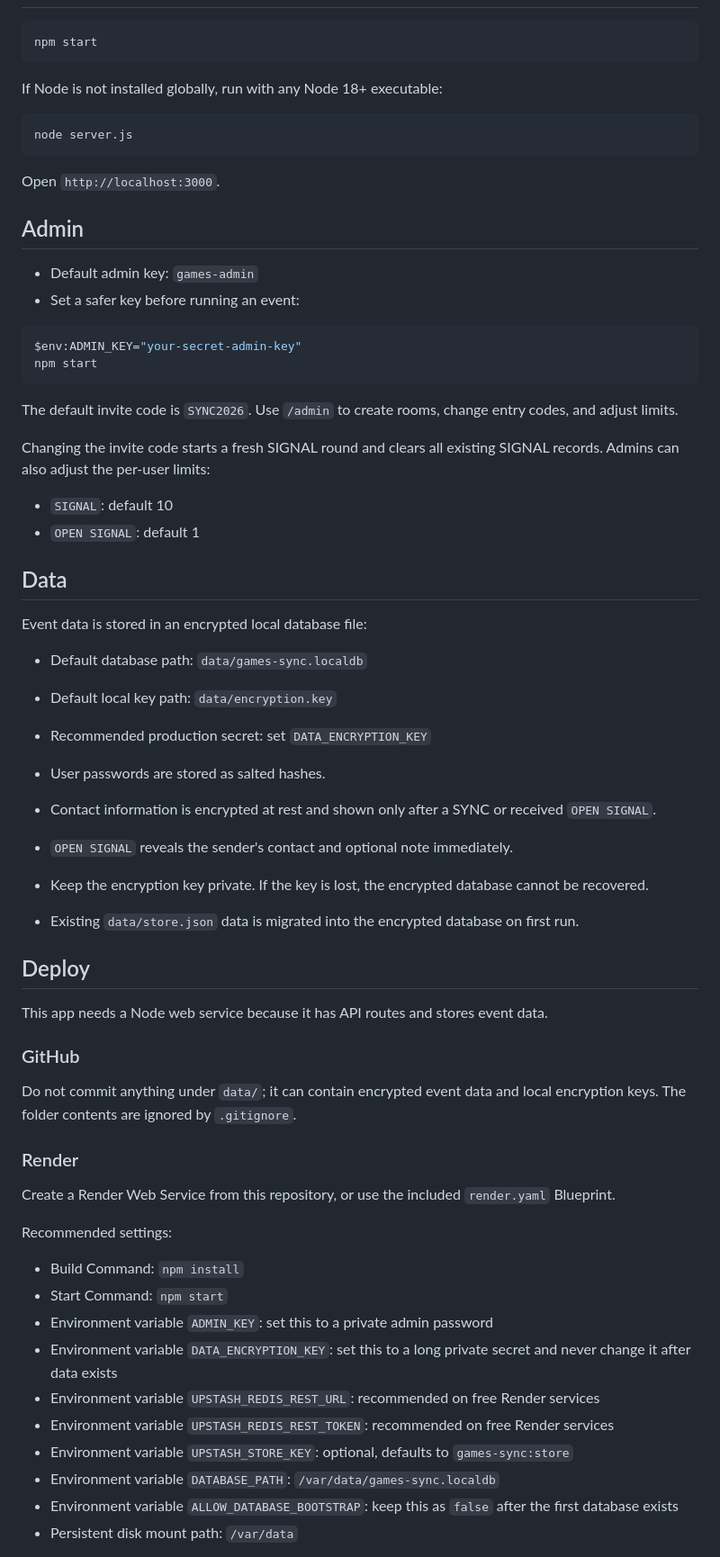
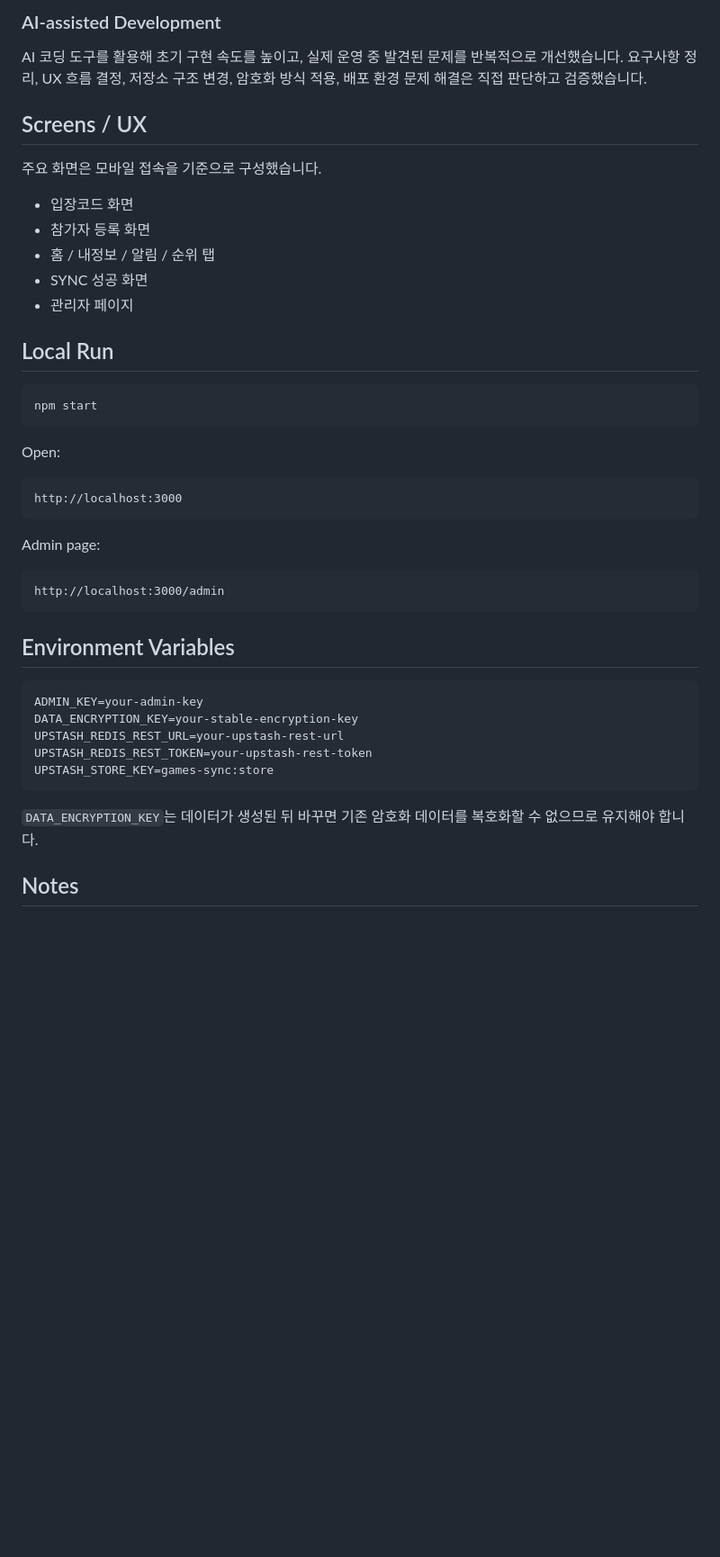
Before and after one commit to ByungjunPark1205/games-sync, a Markdown page: README.md, the part around one of its changes. Shown at 90% size. Drawn GitHub-style; blank space fills up the shorter version.

Commit message:
Rewrite README for portfolio

````diff
--- a/README.md
+++ b/README.md
@@ -6,70 +57,46 @@ Private event matching page for a Games club-party event.
+### AI-assisted Development
+
+AI 코딩 도구를 활용해 초기 구현 속도를 높이고, 실제 운영 중 발견된 문제를 반복적으로 개선했습니다. 요구사항 정리, UX 흐름 결정, 저장소 구조 변경, 암호화 방식 적용, 배포 환경 문제 해결은 직접 판단하고 검증했습니다.
+
+## Screens / UX
+
+주요 화면은 모바일 접속을 기준으로 구성했습니다.
+
+- 입장코드 화면
+- 참가자 등록 화면
+- 홈 / 내정보 / 알림 / 순위 탭
+- SYNC 성공 화면
+- 관리자 페이지
+
+## Local Run
 
 ```powershell
 npm start
 ```
 
-If Node is not installed globally, run with any Node 18+ executable:
+Open:
 
-```powershell
-node server.js
+```text
+http://localhost:3000
 ```
 
-Open `http://localhost:3000`.
+Admin page:
 
-## Admin
-
-- Default admin key: `games-admin`
-- Set a safer key before running an event:
-
-```powershell
-$env:ADMIN_KEY="your-secret-admin-key"
-npm start
+```text
+http://localhost:3000/admin
 ```
 
-The default invite code is `SYNC2026`. Use `/admin` to create rooms, change entry codes, and adjust limits.
+## Environment Variables
 
-Changing the invite code starts a fresh SIGNAL round and clears all existing SIGNAL records.
-Admins can also adjust the per-user limits:
+```text
+ADMIN_KEY=your-admin-key
+DATA_ENCRYPTION_KEY=your-stable-encryption-key
+UPSTASH_REDIS_REST_URL=your-upstash-rest-url
+UPSTASH_REDIS_REST_TOKEN=your-upstash-rest-token
+UPSTASH_STORE_KEY=games-sync:store
+```
 
-- `SIGNAL`: default 10
-- `OPEN SIGNAL`: default 1
+`DATA_ENCRYPTION_KEY`는 데이터가 생성된 뒤 바꾸면 기존 암호화 데이터를 복호화할 수 없으므로 유지해야 합니다.
 
-## Data
+## Notes
 
-Event data is stored in an encrypted local database file:
-
-- Default database path: `data/games-sync.localdb`
-- Default local key path: `data/encryption.key`
-- Recommended production secret: set `DATA_ENCRYPTION_KEY`
-
-- User passwords are stored as salted hashes.
-- Contact information is encrypted at rest and shown only after a SYNC or received `OPEN SIGNAL`.
-- `OPEN SIGNAL` reveals the sender's contact and optional note immediately.
-- Keep the encryption key private. If the key is lost, the encrypted database cannot be recovered.
-- Existing `data/store.json` data is migrated into the encrypted database on first run.
-
-## Deploy
-
-This app needs a Node web service because it has API routes and stores event data.
-
-### GitHub
-
-Do not commit anything under `data/`; it can contain encrypted event data and local encryption keys. The folder contents are ignored by `.gitignore`.
-
-### Render
-
-Create a Render Web Service from this repository, or use the included `render.yaml` Blueprint.
-
-Recommended settings:
-
-- Build Command: `npm install`
-- Start Command: `npm start`
-- Environment variable `ADMIN_KEY`: set this to a private admin password
-- Environment variable `DATA_ENCRYPTION_KEY`: set this to a long private secret and never change it after data exists
-- Environment variable `UPSTASH_REDIS_REST_URL`: recommended on free Render services
-- Environment variable `UPSTASH_REDIS_REST_TOKEN`: recommended on free Render services
-- Environment variable `UPSTASH_STORE_KEY`: optional, defaults to `games-sync:store`
-- Environment variable `DATABASE_PATH`: `/var/data/games-sync.localdb`
-- Environment variable `ALLOW_DATABASE_BOOTSTRAP`: keep this as `false` after the first database exists
-- Persistent disk mount path: `/var/data`
-
````
Also changed, not shown: other parts of README.md (+56 -18 lines).
